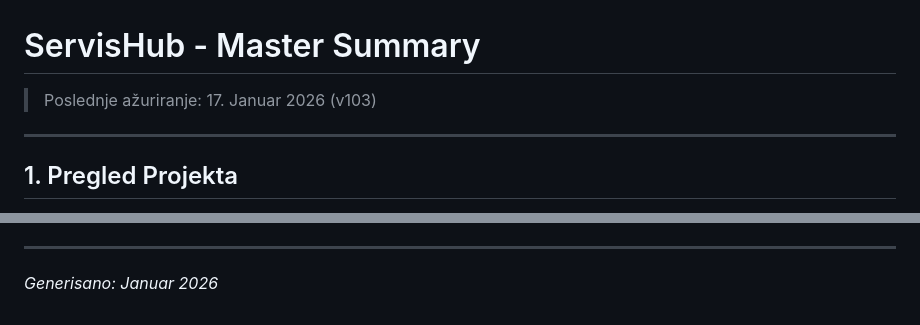
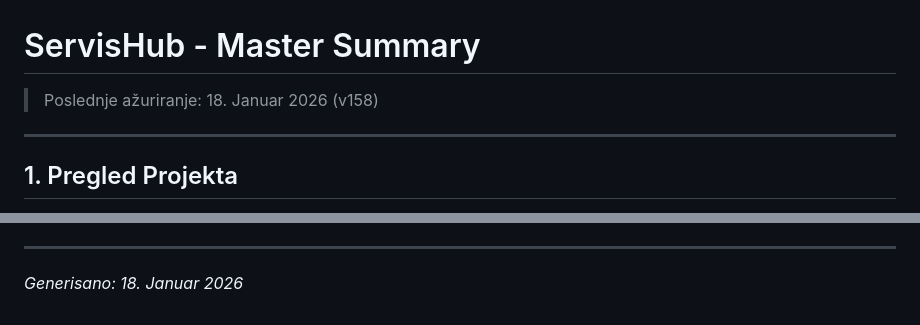
Before and after one commit to v1sk0/servishub, a Markdown page: docs/MASTER_SUMMARY.md, 2 parts joined by grey strips. GitHub-like rendering.

```diff
--- a/docs/MASTER_SUMMARY.md
+++ b/docs/MASTER_SUMMARY.md
@@ -1,6 +1,6 @@
 # ServisHub - Master Summary
 
-> Poslednje ažuriranje: 17. Januar 2026 (v103)
+> Poslednje ažuriranje: 18. Januar 2026 (v158)
 
 ---
 
@@ -718,4 +813,4 @@ if tenant.can_activate_trust:
 
 ---
 
-*Generisano: Januar 2026*
+*Generisano: 18. Januar 2026*
```
Also changed, not shown: other parts of docs/MASTER_SUMMARY.md (+98 -3 lines).
